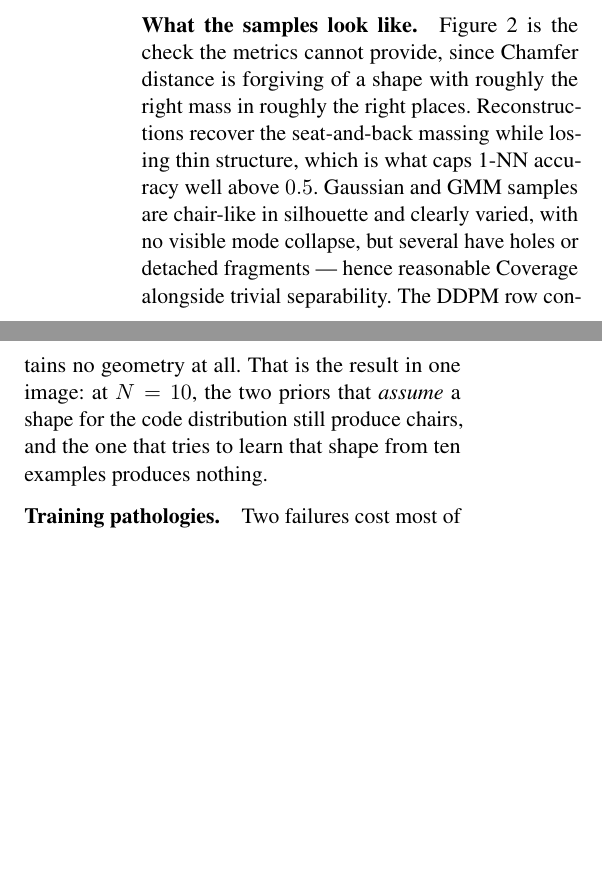
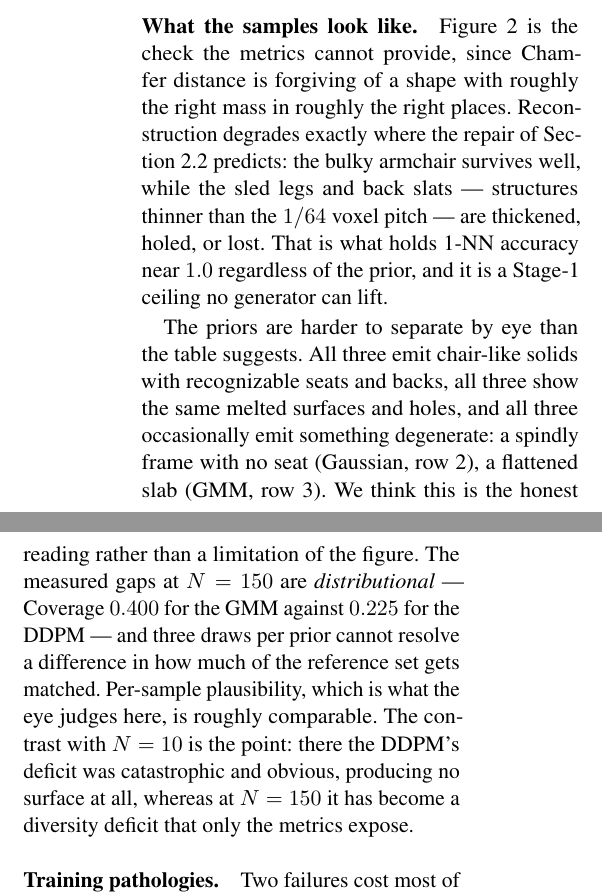
Before and after one commit to amitbe711/deepsdf-generative-latent, a LaTeX paper (report/main.tex): two parts of the columns of page 4 of 6, joined at a grey line, cut so that both start at the same text, the shorter picture padded with empty space. Compiled offline with pdfLaTeX.

Commit message:
Use the N=150 gallery and describe what it actually shows
Swaps Figure 2 to the N=150 cell, where every prior produces geometry, so the
figure supports the Gaussian/GMM/DDPM comparison the paper is about instead of
showing an empty DDPM row. Promotes it to a full-width float and moves the
declaration up beside Figure 1, since a figure* can only take a page top and
declaring it beside its discussion stranded it after the bibliography.

Rewrites the accompanying paragraph against the render: reconstruction fails
precisely on structure thinner than the voxel pitch, and the three priors are
hard to separate by eye because the measured gap at N=150 is distributional,
which three draws cannot resolve. Says so rather than claiming a visual
difference the figure does not show.

Co-authored-by: Cursor <cursoragent@cursor.com>

```diff
--- a/report/main.tex
+++ b/report/main.tex
@@ -267,17 +276,24 @@ Every DDPM sample failed to produce a surface --- the $0.15$ valid ratio of
-\label{fig:gallery}
-\end{figure}
-
 \paragraph{What the samples look like.} \Cref{fig:gallery} is the check the
 metrics cannot provide, since Chamfer distance is forgiving of a shape with
-roughly the right mass in roughly the right places. Reconstructions recover the
-seat-and-back massing while losing thin structure, which is what caps 1-NN
-accuracy well above $0.5$. Gaussian and GMM samples are chair-like in silhouette
-and clearly varied, with no visible mode collapse, but several have holes or
-detached fragments --- hence reasonable Coverage alongside trivial separability.
-The DDPM row contains no geometry at all. That is the result in one image: at
-$N=10$, the two priors that \emph{assume} a shape for the code distribution still
-produce chairs, and the one that tries to learn that shape from ten examples
-produces nothing.
+roughly the right mass in roughly the right places. Reconstruction degrades
+exactly where the repair of \cref{sec:watertight} predicts: the bulky armchair
+survives well, while the sled legs and back slats --- structures thinner than the
+$1/64$ voxel pitch --- are thickened, holed, or lost. That is what holds 1-NN
+accuracy near $1.0$ regardless of the prior, and it is a Stage-1 ceiling no
+generator can lift.
+
+The priors are harder to separate by eye than the table suggests. All three emit
+chair-like solids with recognizable seats and backs, all three show the same
+melted surfaces and holes, and all three occasionally emit something degenerate:
+a spindly frame with no seat (Gaussian, row~2), a flattened slab (GMM, row~3).
+We think this is the honest reading rather than a limitation of the figure. The
+measured gaps at $N=150$ are \emph{distributional} --- Coverage $0.400$ for the
+GMM against $0.225$ for the DDPM --- and three draws per prior cannot resolve a
+difference in how much of the reference set gets matched. Per-sample
+plausibility, which is what the eye judges here, is roughly comparable. The
+contrast with $N=10$ is the point: there the DDPM's deficit was catastrophic and
+obvious, producing no surface at all, whereas at $N=150$ it has become a
+diversity deficit that only the metrics expose.
 
 \paragraph{Training pathologies.} Two failures cost most of the project's time
 and are worth recording. Geometric initialization zeroes the latent columns of
```
Also changed, not shown: report/figures/gallery.png, report/main.pdf, report/main.tex (25 more changed lines), 1 other file.
